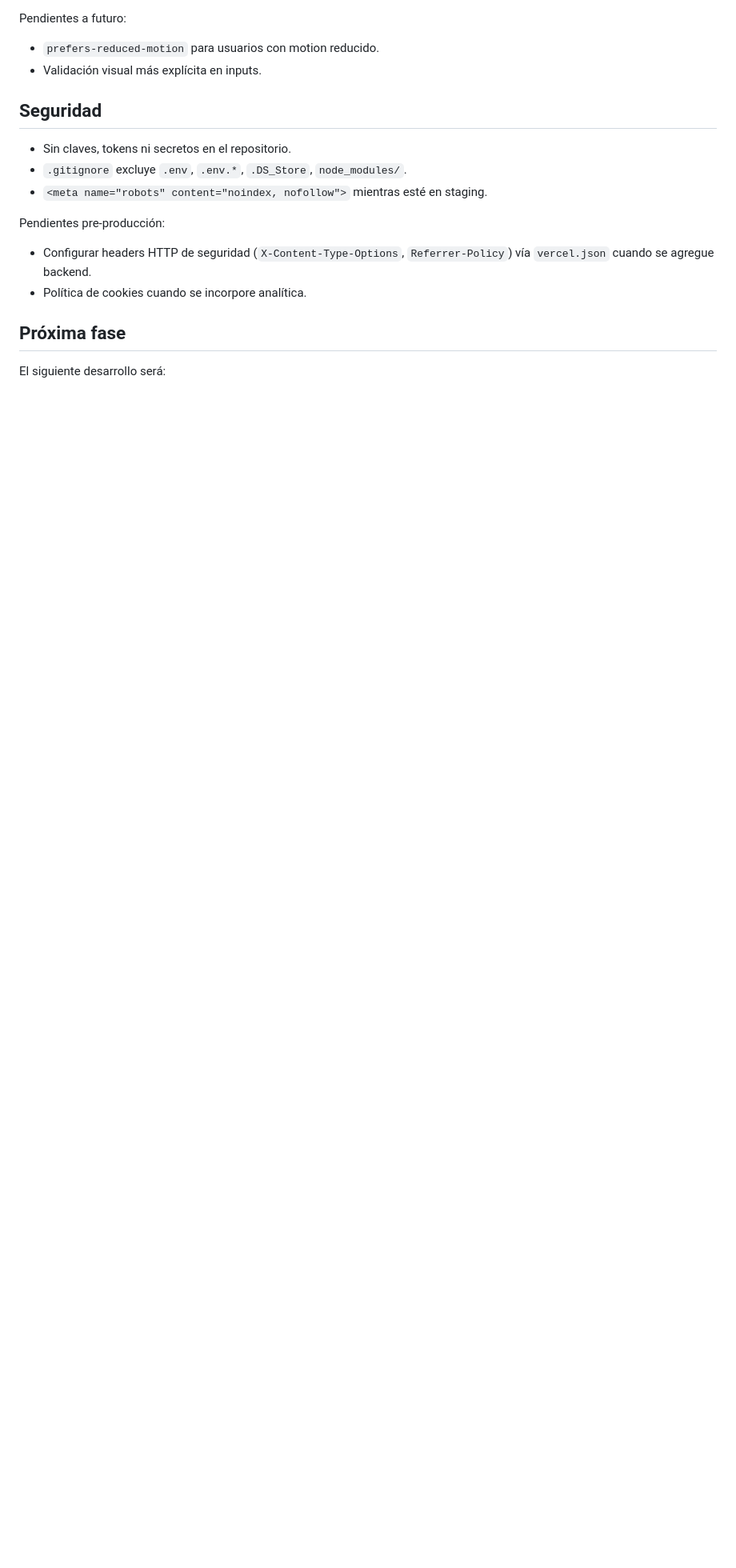
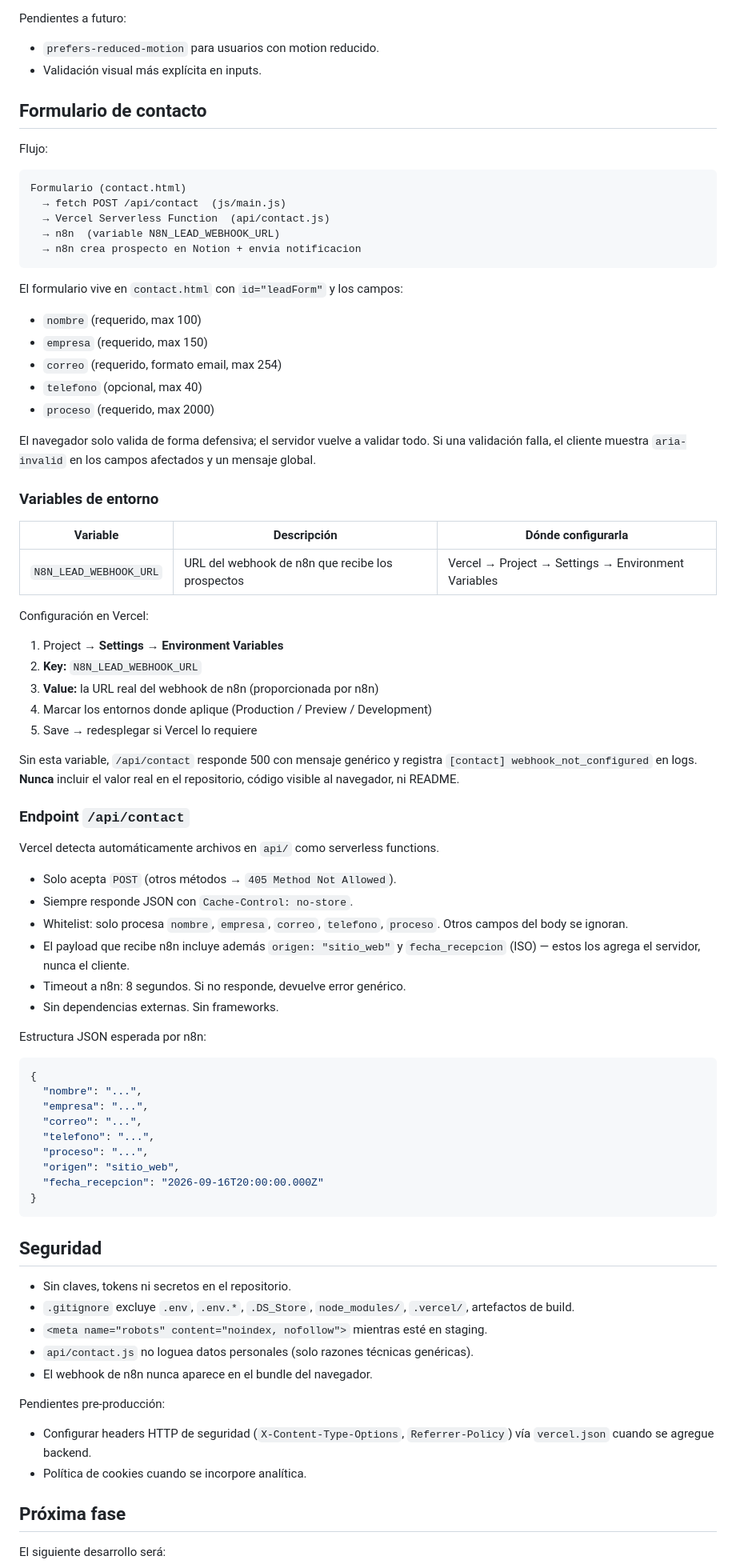
Before and after one commit to Arevalo0517/dabia, a Markdown page: README.md, the part around one of its changes. Shown at 80% size. GitHub-like rendering; blank space fills up the shorter version.

Commit message:
docs: documentar formulario y variable de entorno
Anade seccion 'Formulario de contacto' con:
- Diagrama del flujo Formulario -> /api/contact -> n8n -> CRM.
- Campos del form y sus limites (nombre/empresa/correo/
  telefono/proceso) y la regla de quien valida que.
- Tabla de variables de entorno con instrucciones paso
  a paso para configurar N8N_LEAD_WEBHOOK_URL en Vercel.
- Comportamiento del endpoint /api/contact (POST only,
  Cache-Control: no-store, whitelist, payload generado,
  timeout 8s, sin dependencias).
- Estructura JSON esperada por n8n.

Actualiza 'Seguridad' para mencionar que api/contact.js
no loguea PII y que el webhook nunca aparece en el navegador.

Reescribe 'Proxima fase' para reflejar el estado real:
/api/contact ya existe y reenvia a n8n; lo siguiente es
configurar el workflow de n8n (Notion + notificacion) y,
en su momento, quitar el meta robots noindex.

````diff
--- a/README.md
+++ b/README.md
@@ -118,11 +118,76 @@ Pendientes a futuro:
 - `prefers-reduced-motion` para usuarios con motion reducido.
 - Validación visual más explícita en inputs.
 
+## Formulario de contacto
+
+Flujo:
+
+```
+Formulario (contact.html)
+  → fetch POST /api/contact  (js/main.js)
+  → Vercel Serverless Function  (api/contact.js)
+  → n8n  (variable N8N_LEAD_WEBHOOK_URL)
+  → n8n crea prospecto en Notion + envia notificacion
+```
+
+El formulario vive en `contact.html` con `id="leadForm"` y los campos:
+
+- `nombre` (requerido, max 100)
+- `empresa` (requerido, max 150)
+- `correo` (requerido, formato email, max 254)
+- `telefono` (opcional, max 40)
+- `proceso` (requerido, max 2000)
+
+El navegador solo valida de forma defensiva; el servidor vuelve a validar todo. Si una validación falla, el cliente muestra `aria-invalid` en los campos afectados y un mensaje global.
+
+### Variables de entorno
+
+| Variable | Descripción | Dónde configurarla |
+|---|---|---|
+| `N8N_LEAD_WEBHOOK_URL` | URL del webhook de n8n que recibe los prospectos | Vercel → Project → Settings → Environment Variables |
+
+Configuración en Vercel:
+
+1. Project → **Settings** → **Environment Variables**
+2. **Key:** `N8N_LEAD_WEBHOOK_URL`
+3. **Value:** la URL real del webhook de n8n (proporcionada por n8n)
+4. Marcar los entornos donde aplique (Production / Preview / Development)
+5. Save → redesplegar si Vercel lo requiere
+
+Sin esta variable, `/api/contact` responde 500 con mensaje genérico y registra `[contact] webhook_not_configured` en logs. **Nunca** incluir el valor real en el repositorio, código visible al navegador, ni README.
+
+### Endpoint `/api/contact`
+
+Vercel detecta automáticamente archivos en `api/` como serverless functions.
+
+- Solo acepta `POST` (otros métodos → `405 Method Not Allowed`).
+- Siempre responde JSON con `Cache-Control: no-store`.
+- Whitelist: solo procesa `nombre`, `empresa`, `correo`, `telefono`, `proceso`. Otros campos del body se ignoran.
+- El payload que recibe n8n incluye además `origen: "sitio_web"` y `fecha_recepcion` (ISO) — estos los agrega el servidor, nunca el cliente.
+- Timeout a n8n: 8 segundos. Si no responde, devuelve error genérico.
+- Sin dependencias externas. Sin frameworks.
+
+Estructura JSON esperada por n8n:
+
+```json
+{
+  "nombre": "...",
+  "empresa": "...",
+  "correo": "...",
+  "telefono": "...",
+  "proceso": "...",
+  "origen": "sitio_web",
+  "fecha_recepcion": "2026-09-16T20:00:00.000Z"
+}
+```
+
 ## Seguridad
 
 - Sin claves, tokens ni secretos en el repositorio.
-- `.gitignore` excluye `.env`, `.env.*`, `.DS_Store`, `node_modules/`.
+- `.gitignore` excluye `.env`, `.env.*`, `.DS_Store`, `node_modules/`, `.vercel/`, artefactos de build.
 - `<meta name="robots" content="noindex, nofollow">` mientras esté en staging.
+- `api/contact.js` no loguea datos personales (solo razones técnicas genéricas).
+- El webhook de n8n nunca aparece en el bundle del navegador.
 
 Pendientes pre-producción:
 - Configurar headers HTTP de seguridad (`X-Content-Type-Options`, `Referrer-Policy`) vía `vercel.json` cuando se agregue backend.
````
Also changed, not shown: other parts of README.md (+8 -5 lines).
